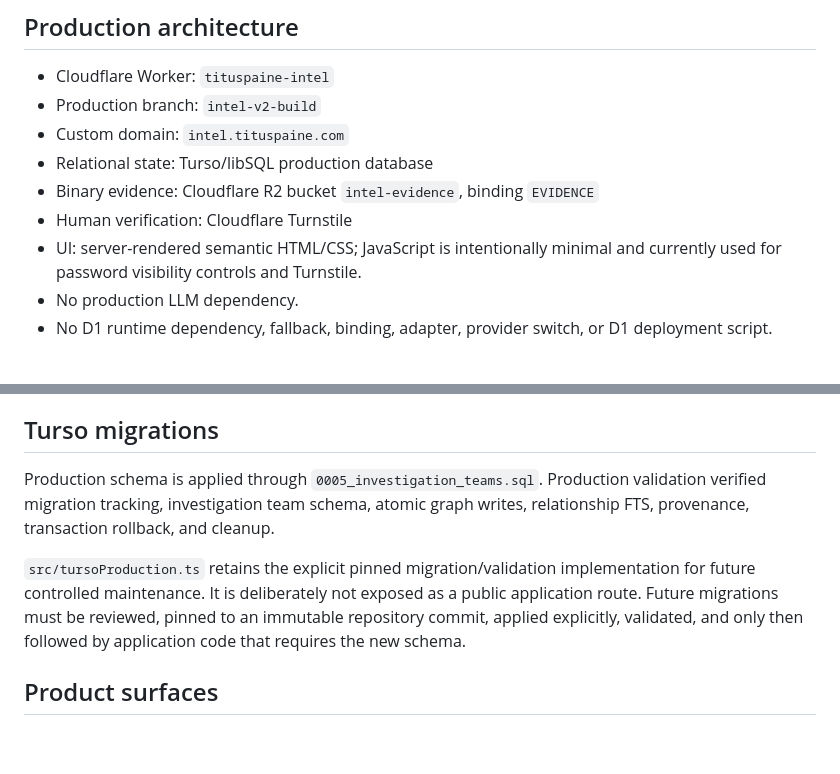
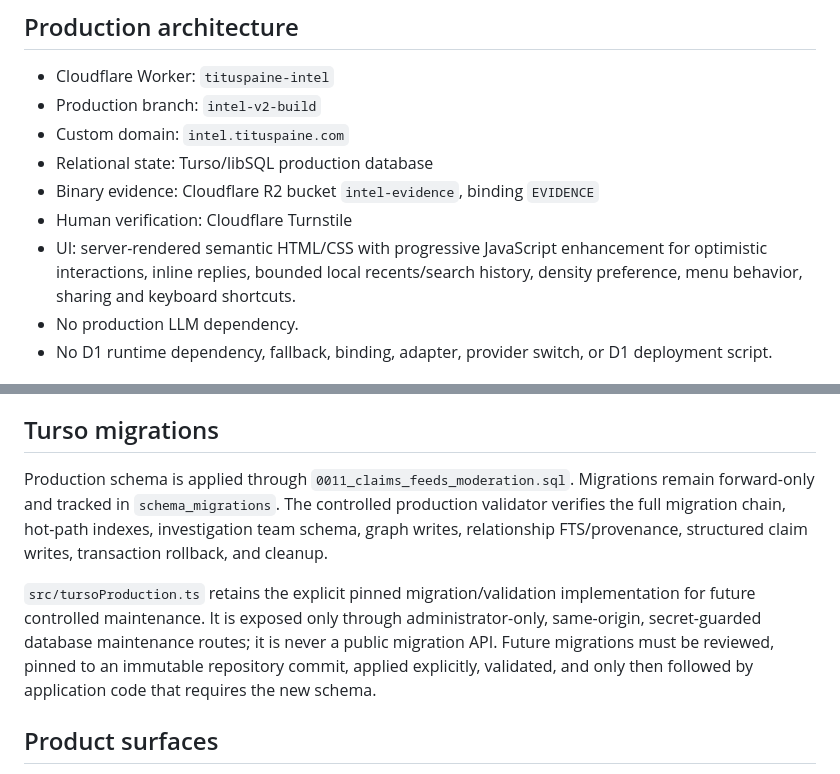
Before and after one commit to tituspaine/tituspaine, a Markdown page: intel/README.md, 2 parts joined by grey strips. Rendered like a GitHub page; blank space fills up the shorter version.

Commit message:
intel docs: bring README production architecture through 0011

```diff
--- a/intel/README.md
+++ b/intel/README.md
@@ -10,7 +10,7 @@
 - Relational state: Turso/libSQL production database
 - Binary evidence: Cloudflare R2 bucket `intel-evidence`, binding `EVIDENCE`
 - Human verification: Cloudflare Turnstile
-- UI: server-rendered semantic HTML/CSS; JavaScript is intentionally minimal and currently used for password visibility controls and Turnstile.
+- UI: server-rendered semantic HTML/CSS with progressive JavaScript enhancement for optimistic interactions, inline replies, bounded local recents/search history, density preference, menu behavior, sharing and keyboard shortcuts.
 - No production LLM dependency.
 - No D1 runtime dependency, fallback, binding, adapter, provider switch, or D1 deployment script.
 
@@ -34,9 +34,9 @@ CI performs typecheck and tests on branch changes. Deployment is intentionally s
 
 ## Turso migrations
 
-Production schema is applied through `0005_investigation_teams.sql`. Production validation verified migration tracking, investigation team schema, atomic graph writes, relationship FTS, provenance, transaction rollback, and cleanup.
+Production schema is applied through `0011_claims_feeds_moderation.sql`. Migrations remain forward-only and tracked in `schema_migrations`. The controlled production validator verifies the full migration chain, hot-path indexes, investigation team schema, graph writes, relationship FTS/provenance, structured claim writes, transaction rollback, and cleanup.
 
-`src/tursoProduction.ts` retains the explicit pinned migration/validation implementation for future controlled maintenance. It is deliberately not exposed as a public application route. Future migrations must be reviewed, pinned to an immutable repository commit, applied explicitly, validated, and only then followed by application code that requires the new schema.
+`src/tursoProduction.ts` retains the explicit pinned migration/validation implementation for future controlled maintenance. It is exposed only through administrator-only, same-origin, secret-guarded database maintenance routes; it is never a public migration API. Future migrations must be reviewed, pinned to an immutable repository commit, applied explicitly, validated, and only then followed by application code that requires the new schema.
 
 ## Product surfaces
 
```
